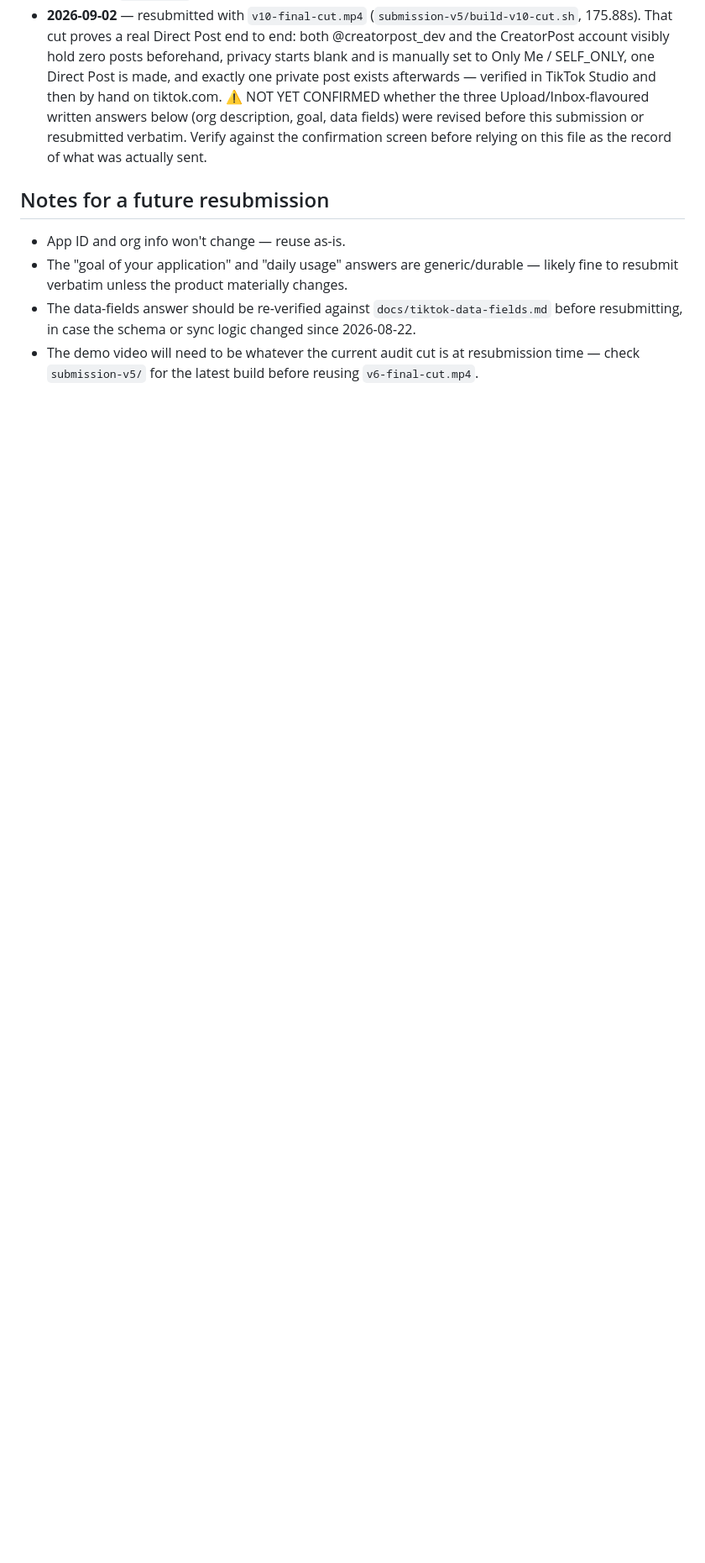
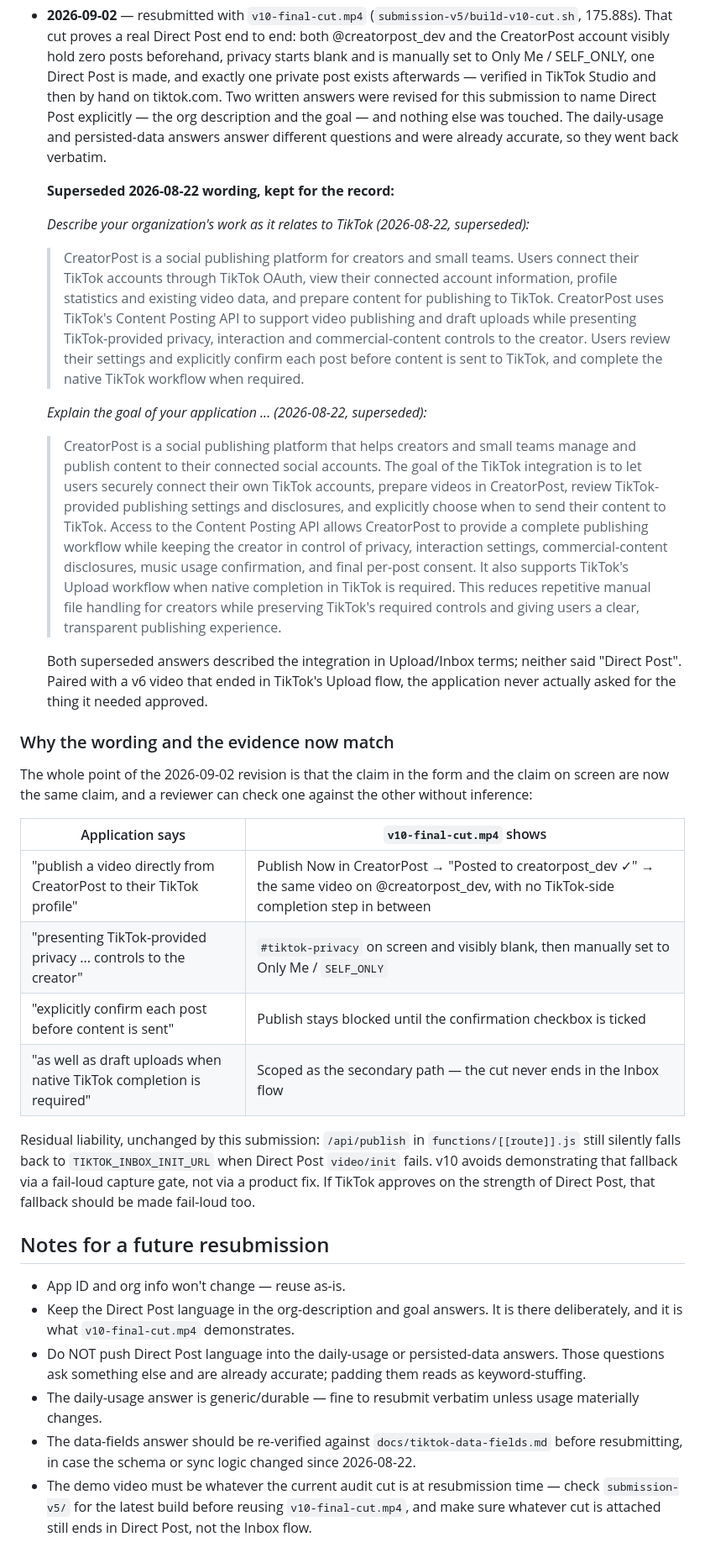
Before and after one commit to mattdonders/tiktok-creator-app, a Markdown page: docs/tiktok-content-posting-api-application-2026-08-22.md, the part around one of its changes. Shown at 84% size. GitHub-like rendering; blank space fills up the shorter version.

```diff
--- a/docs/tiktok-content-posting-api-application-2026-08-22.md
+++ b/docs/tiktok-content-posting-api-application-2026-08-22.md
@@ -99,14 +111,71 @@ Three checkboxes agreed to:
   posts beforehand, privacy starts blank and is manually set to Only Me /
   SELF_ONLY, one Direct Post is made, and exactly one private post exists
   afterwards — verified in TikTok Studio and then by hand on tiktok.com.
-  ⚠️ NOT YET CONFIRMED whether the three Upload/Inbox-flavoured written answers
-  below (org description, goal, data fields) were revised before this submission
-  or resubmitted verbatim. Verify against the confirmation screen before relying
-  on this file as the record of what was actually sent.
+  Two written answers were revised for this submission to name Direct Post
+  explicitly — the org description and the goal — and nothing else was touched.
+  The daily-usage and persisted-data answers answer different questions and were
+  already accurate, so they went back verbatim.
+
+  **Superseded 2026-08-22 wording, kept for the record:**
+
+  *Describe your organization's work as it relates to TikTok (2026-08-22, superseded):*
+  > CreatorPost is a social publishing platform for creators and small teams. Users connect
+  > their TikTok accounts through TikTok OAuth, view their connected account information,
+  > profile statistics and existing video data, and prepare content for publishing to
+  > TikTok. CreatorPost uses TikTok's Content Posting API to support video publishing and
+  > draft uploads while presenting TikTok-provided privacy, interaction and
+  > commercial-content controls to the creator. Users review their settings and explicitly
+  > confirm each post before content is sent to TikTok, and complete the native TikTok
+  > workflow when required.
+
+  *Explain the goal of your application ... (2026-08-22, superseded):*
+  > CreatorPost is a social publishing platform that helps creators and small teams manage
+  > and publish content to their connected social accounts. The goal of the TikTok
+  > integration is to let users securely connect their own TikTok accounts, prepare videos
+  > in CreatorPost, review TikTok-provided publishing settings and disclosures, and
+  > explicitly choose when to send their content to TikTok. Access to the Content Posting
+  > API allows CreatorPost to provide a complete publishing workflow while keeping the
+  > creator in control of privacy, interaction settings, commercial-content disclosures,
+  > music usage confirmation, and final per-post consent. It also supports TikTok's Upload
+  > workflow when native completion in TikTok is required. This reduces repetitive manual
+  > file handling for creators while preserving TikTok's required controls and giving users
+  > a clear, transparent publishing experience.
+
+  Both superseded answers described the integration in Upload/Inbox terms; neither
+  said "Direct Post". Paired with a v6 video that ended in TikTok's Upload flow,
+  the application never actually asked for the thing it needed approved.
+
+### Why the wording and the evidence now match
+
+The whole point of the 2026-09-02 revision is that the claim in the form and the
+claim on screen are now the same claim, and a reviewer can check one against the
+other without inference:
+
+| Application says | `v10-final-cut.mp4` shows |
+| --- | --- |
+| "publish a video directly from CreatorPost to their TikTok profile" | Publish Now in CreatorPost → "Posted to creatorpost_dev ✓" → the same video on @creatorpost_dev, with no TikTok-side completion step in between |
+| "presenting TikTok-provided privacy ... controls to the creator" | `#tiktok-privacy` on screen and visibly blank, then manually set to Only Me / `SELF_ONLY` |
+| "explicitly confirm each post before content is sent" | Publish stays blocked until the confirmation checkbox is ticked |
+| "as well as draft uploads when native TikTok completion is required" | Scoped as the secondary path — the cut never ends in the Inbox flow |
+
+Residual liability, unchanged by this submission: `/api/publish` in
+`functions/[[route]].js` still silently falls back to `TIKTOK_INBOX_INIT_URL`
+when Direct Post `video/init` fails. v10 avoids demonstrating that fallback via a
+fail-loud capture gate, not via a product fix. If TikTok approves on the strength
+of Direct Post, that fallback should be made fail-loud too.
 
 ## Notes for a future resubmission
 
 - App ID and org info won't change — reuse as-is.
-- The "goal of your application" and "daily usage" answers are generic/durable — likely fine to resubmit verbatim unless the product materially changes.
-- The data-fields answer should be re-verified against `docs/tiktok-data-fields.md` before resubmitting, in case the schema or sync logic changed since 2026-08-22.
-- The demo video will need to be whatever the current audit cut is at resubmission time — check `submission-v5/` for the latest build before reusing `v6-final-cut.mp4`.
+- Keep the Direct Post language in the org-description and goal answers. It is there
+  deliberately, and it is what `v10-final-cut.mp4` demonstrates.
+- Do NOT push Direct Post language into the daily-usage or persisted-data answers.
+  Those questions ask something else and are already accurate; padding them reads as
+  keyword-stuffing.
+- The daily-usage answer is generic/durable — fine to resubmit verbatim unless usage
+  materially changes.
+- The data-fields answer should be re-verified against `docs/tiktok-data-fields.md`
+  before resubmitting, in case the schema or sync logic changed since 2026-08-22.
+- The demo video must be whatever the current audit cut is at resubmission time —
+  check `submission-v5/` for the latest build before reusing `v10-final-cut.mp4`, and
+  make sure whatever cut is attached still ends in Direct Post, not the Inbox flow.
```
Also changed, not shown: other parts of docs/tiktok-content-posting-api-application-2026-08-22.md (+31 -19 lines).
